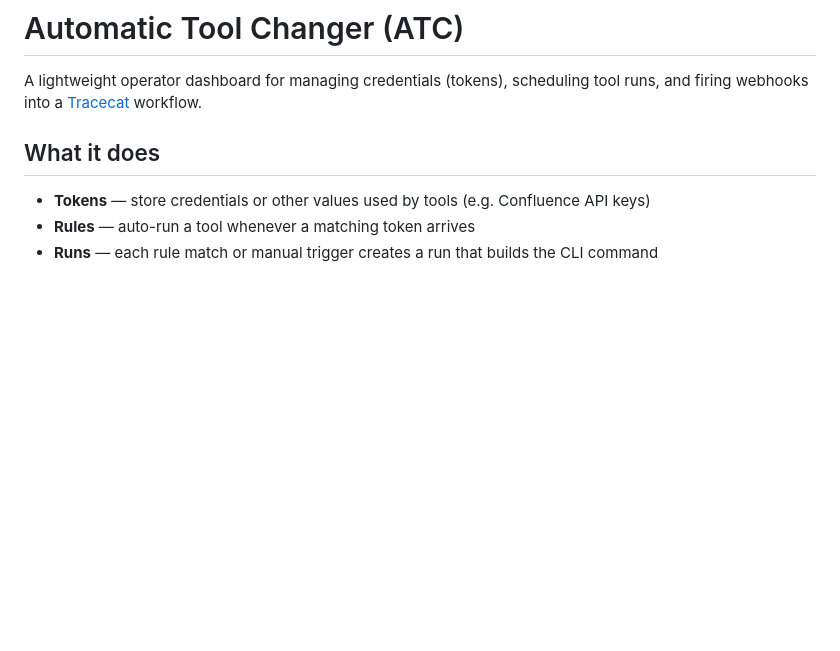
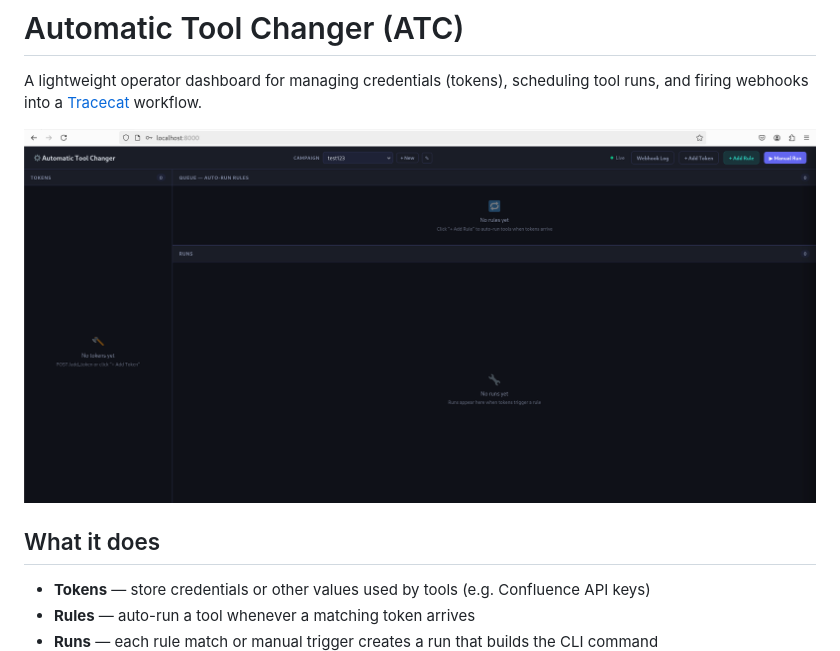
Before and after one commit to maikroservice/automatic-tool-changer, a Markdown page: README.md, the part around the change. Rendered like a GitHub page; blank space fills up the shorter version.

```diff
--- a/README.md
+++ b/README.md
@@ -1,6 +1,8 @@
 # Automatic Tool Changer (ATC)
 
 A lightweight operator dashboard for managing credentials (tokens), scheduling tool runs, and firing webhooks into a [Tracecat](https://tracecat.com) workflow.
+
+![automatic-tool-changer-v1.png](./automatic-tool-changerv1.png)
 
 ## What it does
 
```
